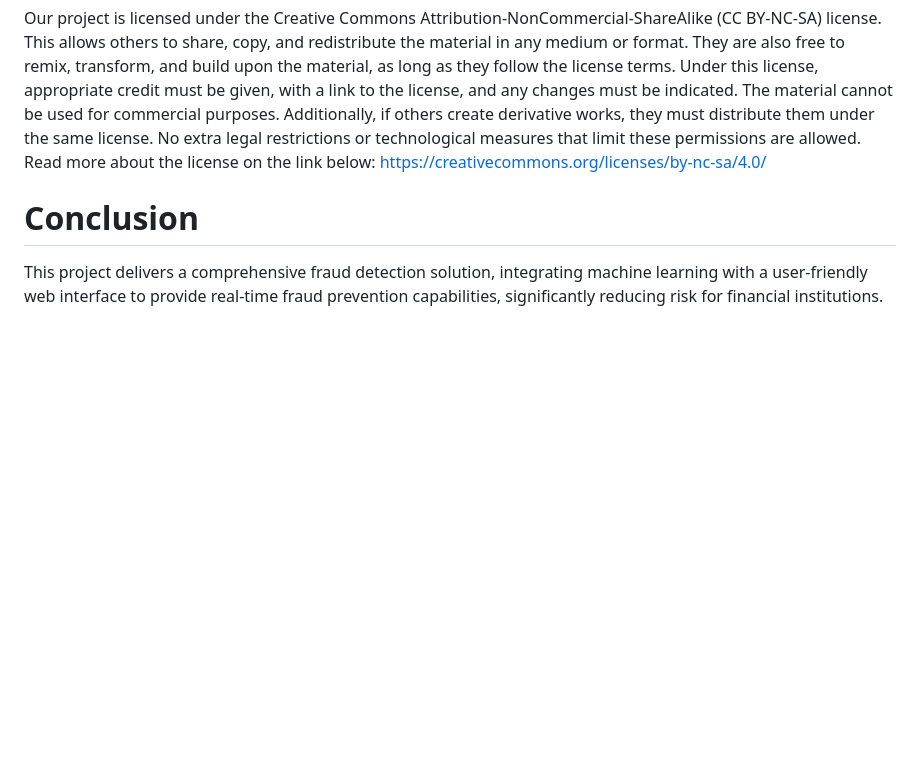
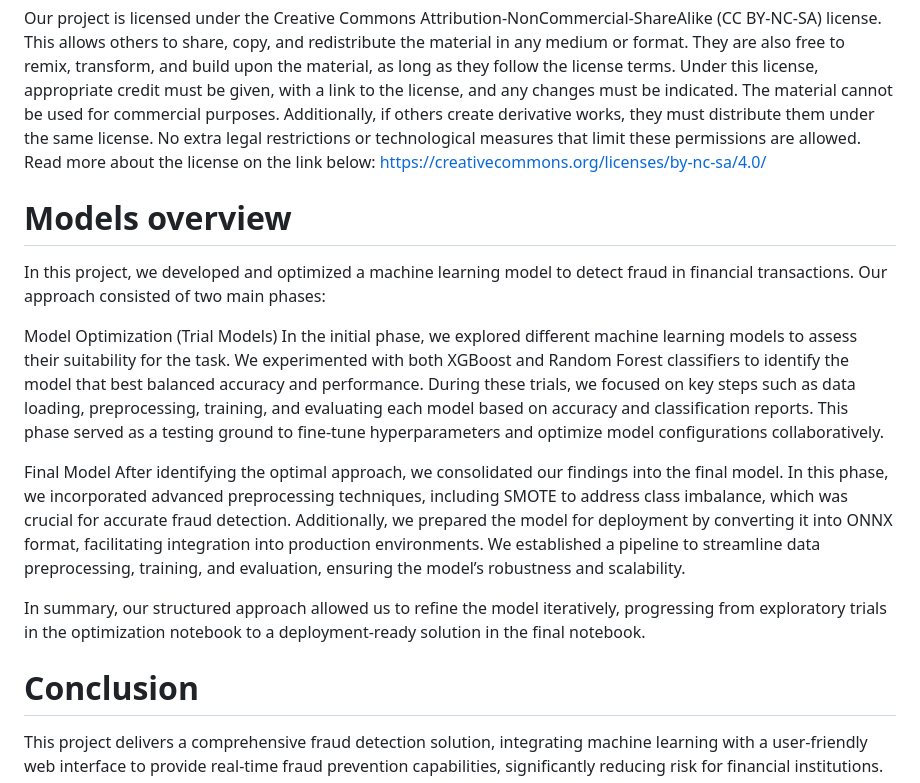
Before and after one commit to anthonytranhoang/Credit_card_fraud, a Markdown page: README.md, the part around the change. Rendered like a GitHub page; blank space fills up the shorter version.

```diff
--- a/README.md
+++ b/README.md
@@ -143,6 +143,18 @@ Under this license, appropriate credit must be given, with a link to the license
 Read more about the license on the link below:
 https://creativecommons.org/licenses/by-nc-sa/4.0/
 
+# Models overview
+
+In this project, we developed and optimized a machine learning model to detect fraud in financial transactions. Our approach consisted of two main phases:
+
+Model Optimization (Trial Models)
+In the initial phase, we explored different machine learning models to assess their suitability for the task. We experimented with both XGBoost and Random Forest classifiers to identify the model that best balanced accuracy and performance. During these trials, we focused on key steps such as data loading, preprocessing, training, and evaluating each model based on accuracy and classification reports. This phase served as a testing ground to fine-tune hyperparameters and optimize model configurations collaboratively.
+
+Final Model
+After identifying the optimal approach, we consolidated our findings into the final model. In this phase, we incorporated advanced preprocessing techniques, including SMOTE to address class imbalance, which was crucial for accurate fraud detection. Additionally, we prepared the model for deployment by converting it into ONNX format, facilitating integration into production environments. We established a pipeline to streamline data preprocessing, training, and evaluation, ensuring the model’s robustness and scalability.
+
+In summary, our structured approach allowed us to refine the model iteratively, progressing from exploratory trials in the optimization notebook to a deployment-ready solution in the final notebook.
+
 # Conclusion
 
 This project delivers a comprehensive fraud detection solution, integrating machine learning with a user-friendly web interface to provide real-time fraud prevention capabilities, significantly reducing risk for financial institutions.
```
